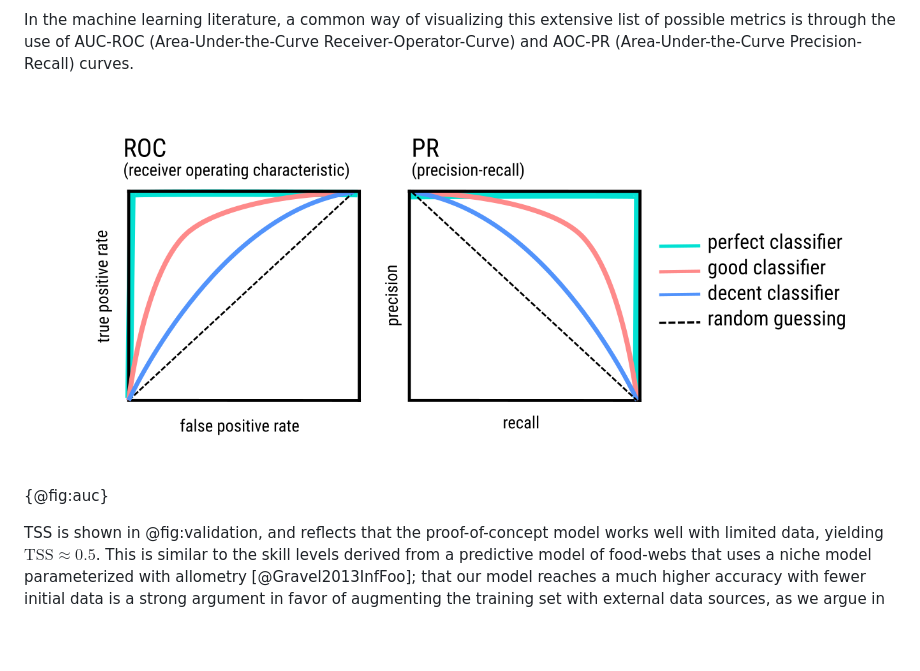
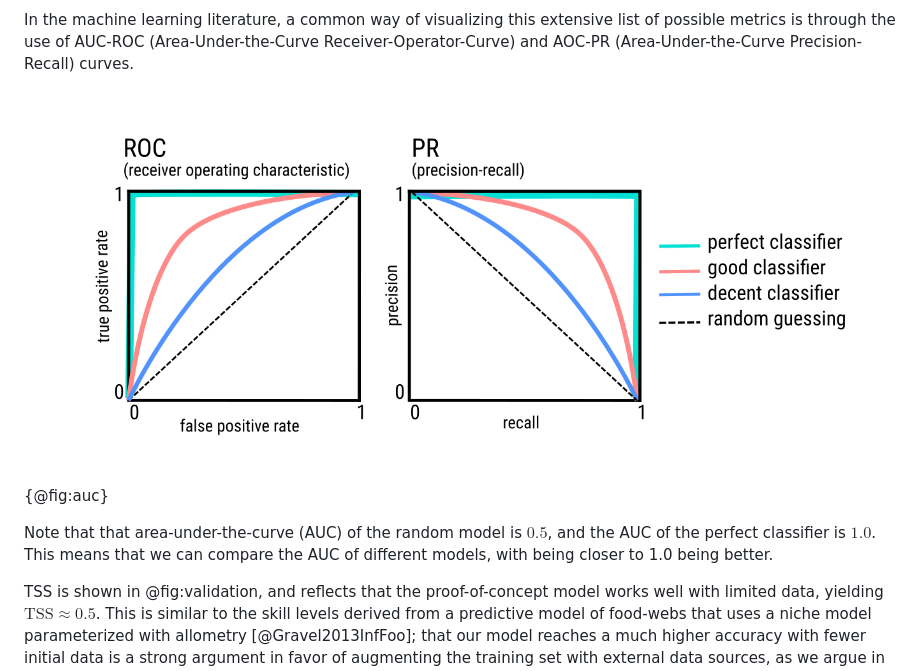
Before and after one commit to PoisotLab/ms_network_prediction, a Markdown page: manuscript.md, the part around the change. Rendered like a GitHub page; pictures changed too: figures/auc.png; blank space fills up the shorter version.

Commit message:
hmm

```diff
--- a/manuscript.md
+++ b/manuscript.md
@@ -429,6 +429,10 @@ In the machine learning literature, a common way of visualizing this extensive
 list of possible metrics is through the use of AUC-ROC (Area-Under-the-Curve Receiver-Operator-Curve)  and AOC-PR (Area-Under-the-Curve Precision-Recall) curves.
 
 ![TODO](./figures/auc.png){@fig:auc}
+
+Note that that area-under-the-curve (AUC) of the random model is $0.5$, and
+the AUC of the perfect classifier is $1.0$. This means that we can compare
+the AUC of different models, with being closer to 1.0 being better.
 
 TSS is shown in @fig:validation, and reflects that the proof-of-concept model
 works well with limited data, yielding $\text{TSS} \approx 0.5$. This is similar
```
Also changed, not shown: 1 other file.
